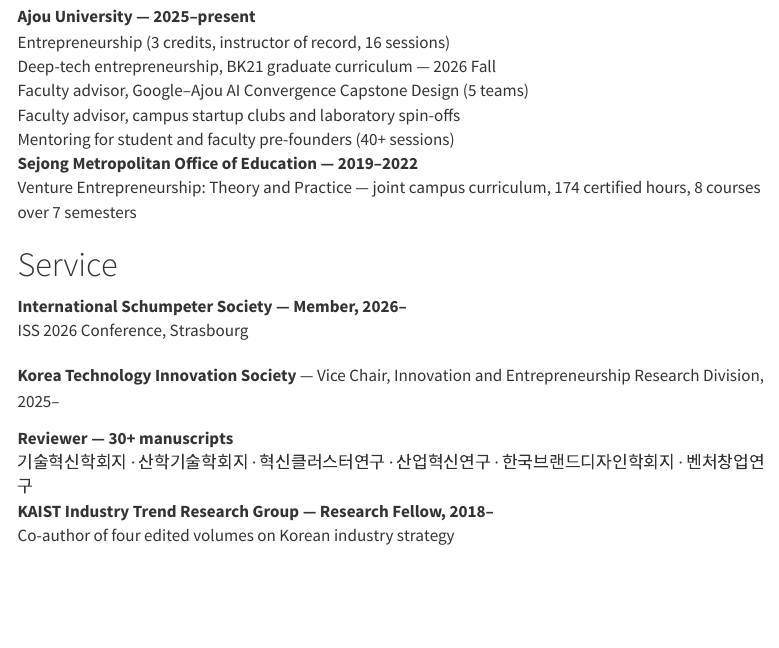
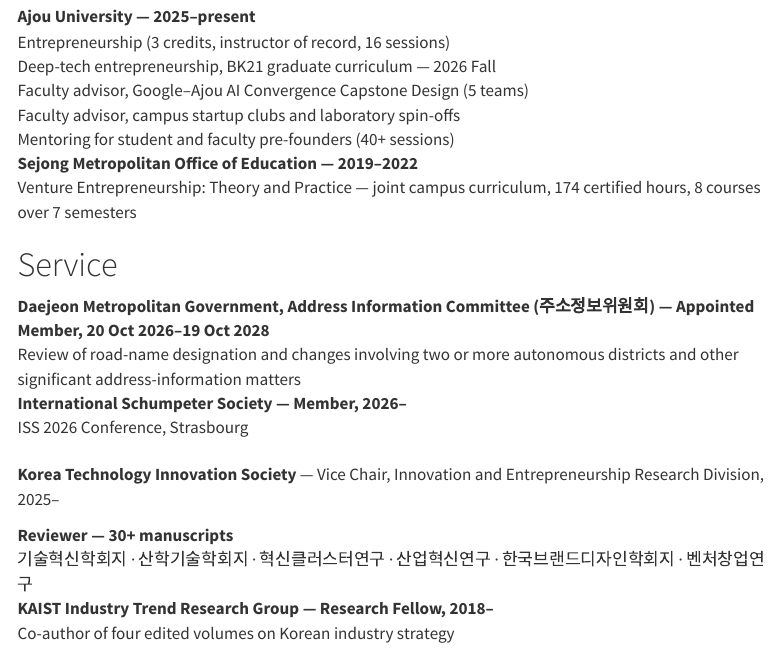
Before and after one commit to kyusunchoi/kyusunchoi.github.io, a Quarto document (cv.qmd): the page in a window 1100 px wide, from 3560 px down. Rendered offline with R 4.5, knitr and Pandoc in place of Quarto, with nearby package versions; menus at the side of the page are left out.

Commit message:
Add Daejeon committee appointment to academic CV

```diff
--- a/cv.qmd
+++ b/cv.qmd
@@ -119,6 +119,9 @@ Smart Agri-Industry Firms, 2025 — Non-Standing Research Fellow
 
 # Service
 
+**Daejeon Metropolitan Government**, Address Information Committee (주소정보위원회) — Appointed Member, 20 Oct 2026–19 Oct 2028
+: Review of road-name designation and changes involving two or more autonomous districts and other significant address-information matters
+
 **International Schumpeter Society** — Member, 2026–
 : ISS 2026 Conference, Strasbourg
 
```
